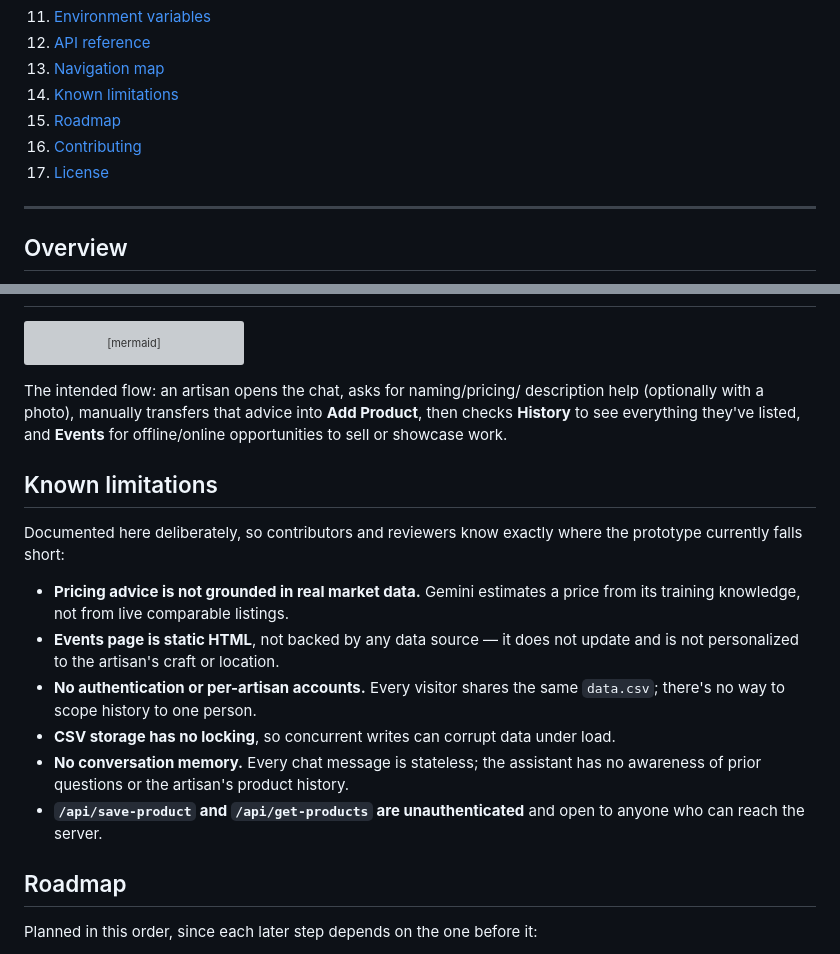
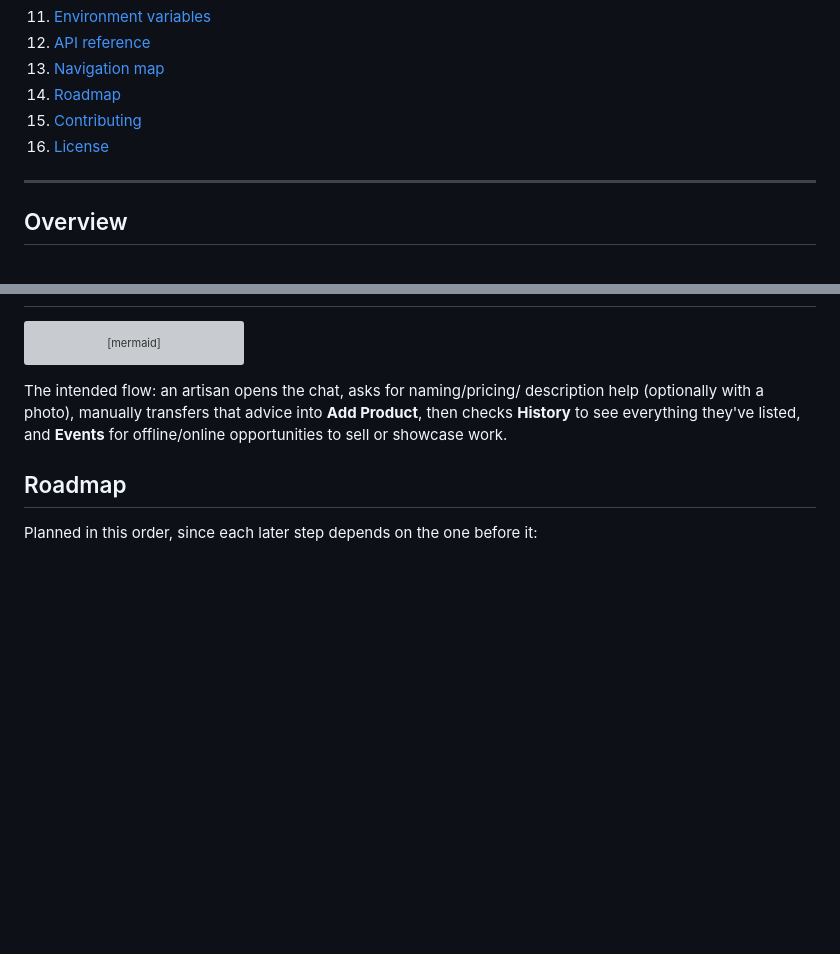
Before and after one commit to Om-more/HunarHub, a Markdown page: README.md, 2 parts joined by grey strips. Drawn GitHub-style; blank space fills up the shorter version; grey boxes are pictures that could not be loaded.

```diff
--- a/README.md
+++ b/README.md
@@ -34,10 +34,9 @@
 11. [Environment variables](#environment-variables)
 12. [API reference](#api-reference)
 13. [Navigation map](#navigation-map)
-14. [Known limitations](#known-limitations)
-15. [Roadmap](#roadmap)
-16. [Contributing](#contributing)
-17. [License](#license)
+14. [Roadmap](#roadmap)
+15. [Contributing](#contributing)
+16. [License](#license)
 
 ---
 
@@ -306,25 +305,6 @@ advice into **Add Product**, then checks **History** to see everything
 they've listed, and **Events** for offline/online opportunities to sell
 or showcase work.
 
-## Known limitations
-
-Documented here deliberately, so contributors and reviewers know exactly
-where the prototype currently falls short:
-
-- **Pricing advice is not grounded in real market data.** Gemini estimates
-  a price from its training knowledge, not from live comparable listings.
-- **Events page is static HTML**, not backed by any data source — it does
-  not update and is not personalized to the artisan's craft or location.
-- **No authentication or per-artisan accounts.** Every visitor shares the
-  same `data.csv`; there's no way to scope history to one person.
-- **CSV storage has no locking**, so concurrent writes can corrupt data
-  under load.
-- **No conversation memory.** Every chat message is stateless; the
-  assistant has no awareness of prior questions or the artisan's product
-  history.
-- **`/api/save-product` and `/api/get-products` are unauthenticated** and
-  open to anyone who can reach the server.
-
 ## Roadmap
 
 Planned in this order, since each later step depends on the one before it:
```
Also changed, not shown: other parts of README.md (+1 -1 lines).
